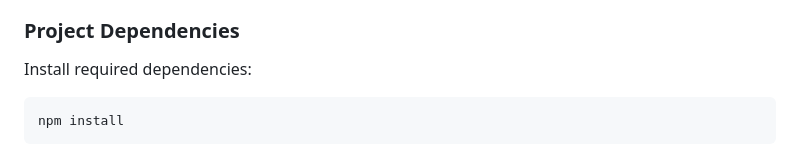
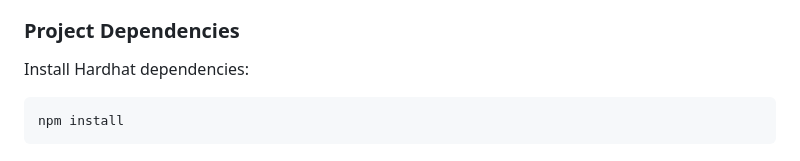
Before and after one commit to Danny7865/MSBD5017_introduction_to_blockchain, a Markdown page: README.md, the part around the change. Drawn GitHub-style.

````diff
--- a/README.md
+++ b/README.md
@@ -15,7 +15,7 @@ This is a Minimum Viable Product (MVP) prototype designed to demonstrate a verif
 - Modern web browser (Chrome, Firefox, Edge)
 
 ### Project Dependencies
-Install required dependencies:
+Install Hardhat dependencies:
 ```bash
 npm install
 ```
````
